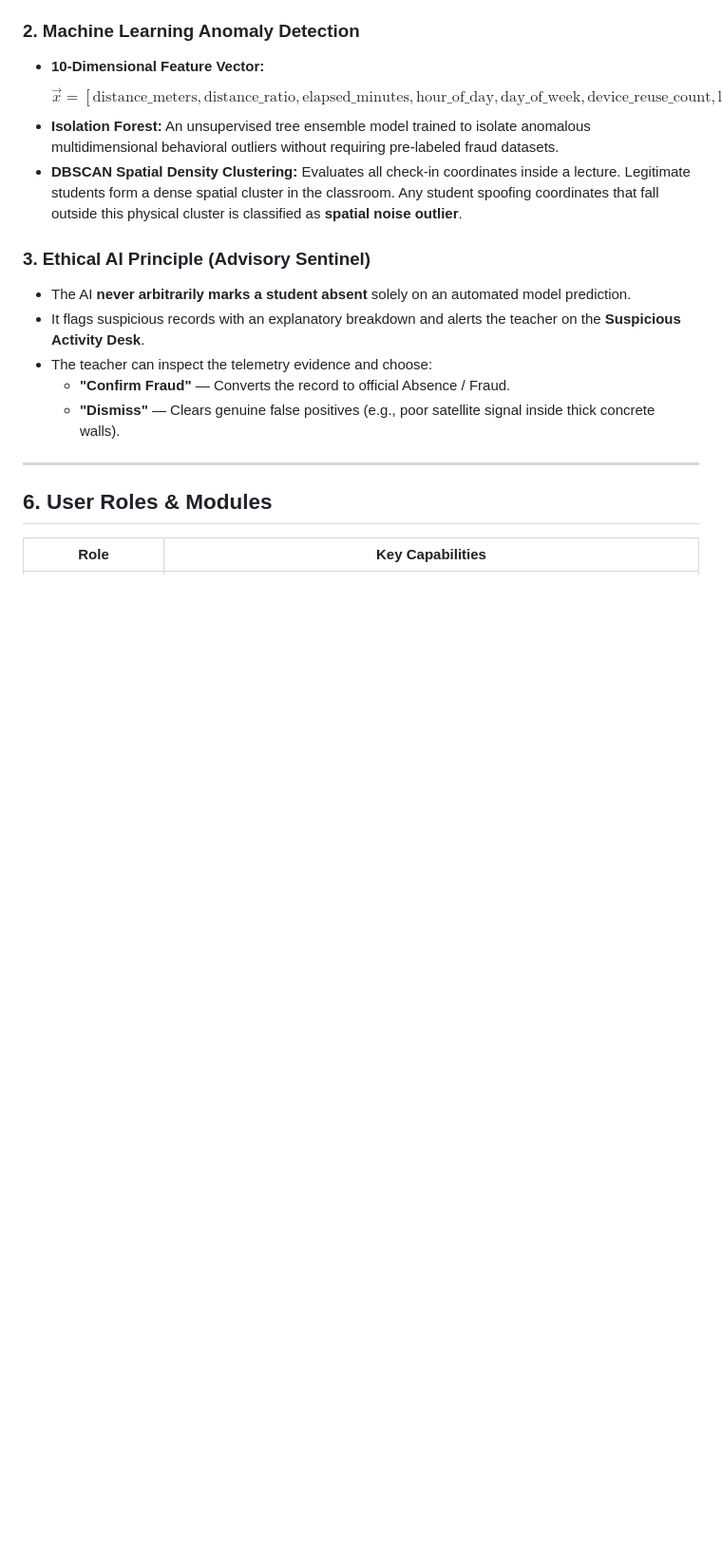
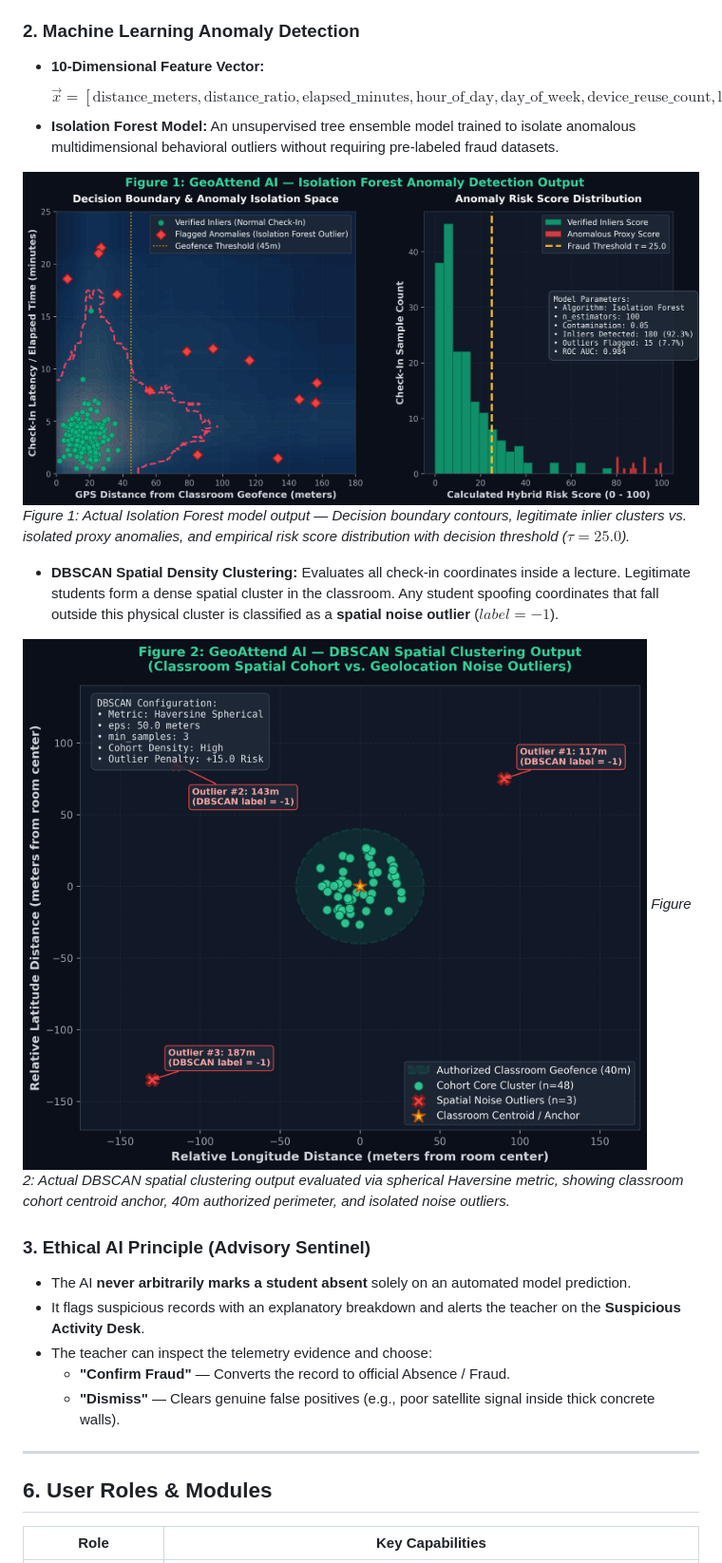
Before and after one commit to sharmaprarthana829-source/GeoAttend-AI, a Markdown page: PROJECT_REPORT.md, the part around one of its changes. Shown at 95% size. Drawn GitHub-style; pictures changed too: figures/figure_1_isolation_forest.png (added), figures/figure_2_dbscan_clustering.png (added); blank space fills up the shorter version.

Commit message:
docs: insert high-res model outputs, architecture, swagger, and collage figures into project report

```diff
--- a/PROJECT_REPORT.md
+++ b/PROJECT_REPORT.md
@@ -388,8 +392,15 @@ GeoAttend AI incorporates a **Hybrid Anomaly Detection Engine** (`HybridAnomalyE
 ### 2. Machine Learning Anomaly Detection
 * **10-Dimensional Feature Vector:**
   $$\vec{x} = [\text{distance\_meters}, \text{distance\_ratio}, \text{elapsed\_minutes}, \text{hour\_of\_day}, \text{day\_of\_week}, \text{device\_reuse\_count}, \text{late\_ratio}, \text{suspicious\_ratio}, \text{has\_wifi}, \text{has\_gps}]$$
-* **Isolation Forest:** An unsupervised tree ensemble model trained to isolate anomalous multidimensional behavioral outliers without requiring pre-labeled fraud datasets.
-* **DBSCAN Spatial Density Clustering:** Evaluates all check-in coordinates inside a lecture. Legitimate students form a dense spatial cluster in the classroom. Any student spoofing coordinates that fall outside this physical cluster is classified as **spatial noise outlier**.
+* **Isolation Forest Model:** An unsupervised tree ensemble model trained to isolate anomalous multidimensional behavioral outliers without requiring pre-labeled fraud datasets.
+
+![Figure 1: GeoAttend AI — Isolation Forest Anomaly Detection Output](figures/figure_1_isolation_forest.png)
+*Figure 1: Actual Isolation Forest model output — Decision boundary contours, legitimate inlier clusters vs. isolated proxy anomalies, and empirical risk score distribution with decision threshold ($\tau = 25.0$).*
+
+* **DBSCAN Spatial Density Clustering:** Evaluates all check-in coordinates inside a lecture. Legitimate students form a dense spatial cluster in the classroom. Any student spoofing coordinates that fall outside this physical cluster is classified as a **spatial noise outlier** ($label = -1$).
+
+![Figure 2: GeoAttend AI — DBSCAN Spatial Clustering Output](figures/figure_2_dbscan_clustering.png)
+*Figure 2: Actual DBSCAN spatial clustering output evaluated via spherical Haversine metric, showing classroom cohort centroid anchor, 40m authorized perimeter, and isolated noise outliers.*
 
 ### 3. Ethical AI Principle (Advisory Sentinel)
 * The AI **never arbitrarily marks a student absent** solely on an automated model prediction.
```
Also changed, not shown: other parts of PROJECT_REPORT.md (+12 -0 lines), figures/figure_3_swagger_docs.png (added), figures/figure_4_component_architecture.png (added), 2 other files.
